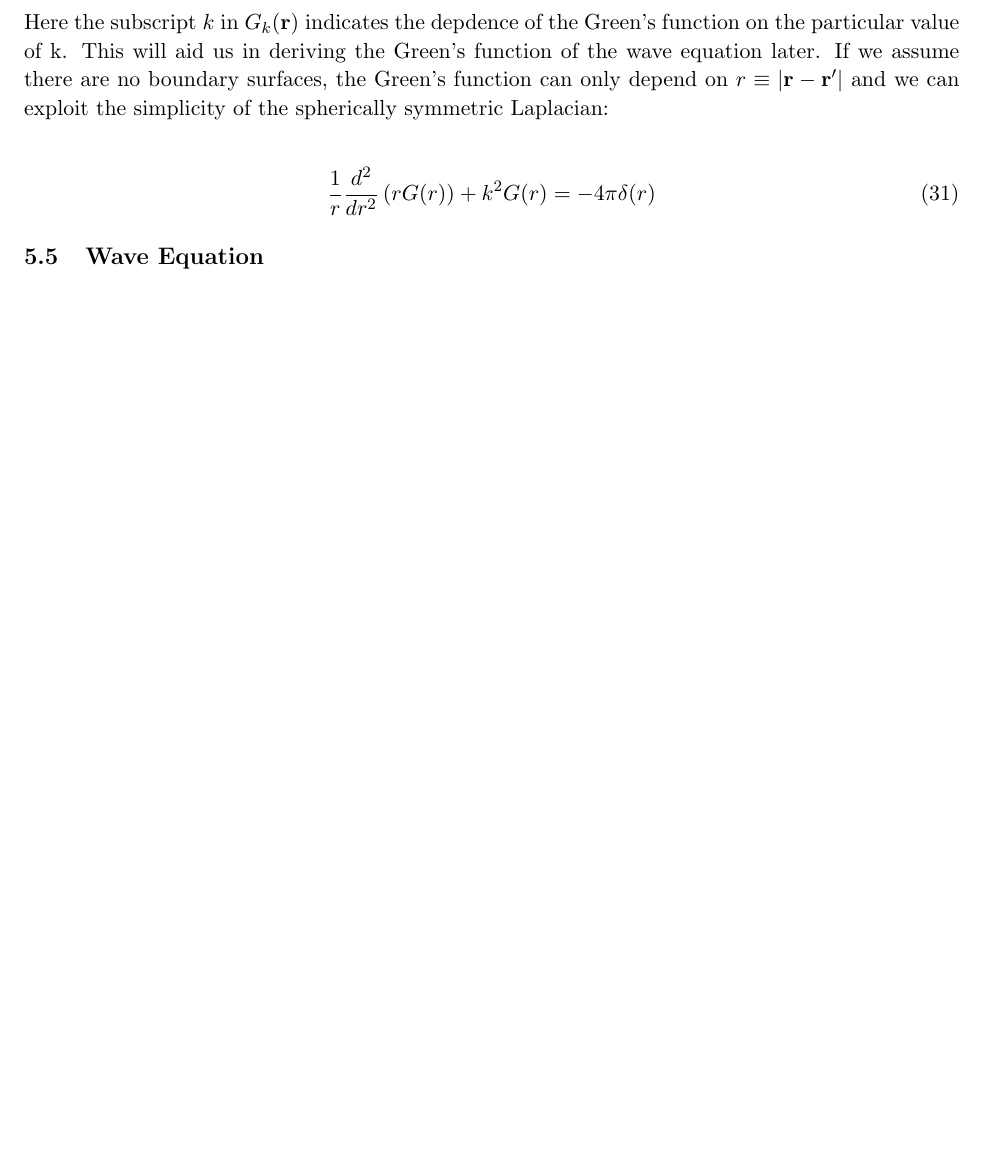
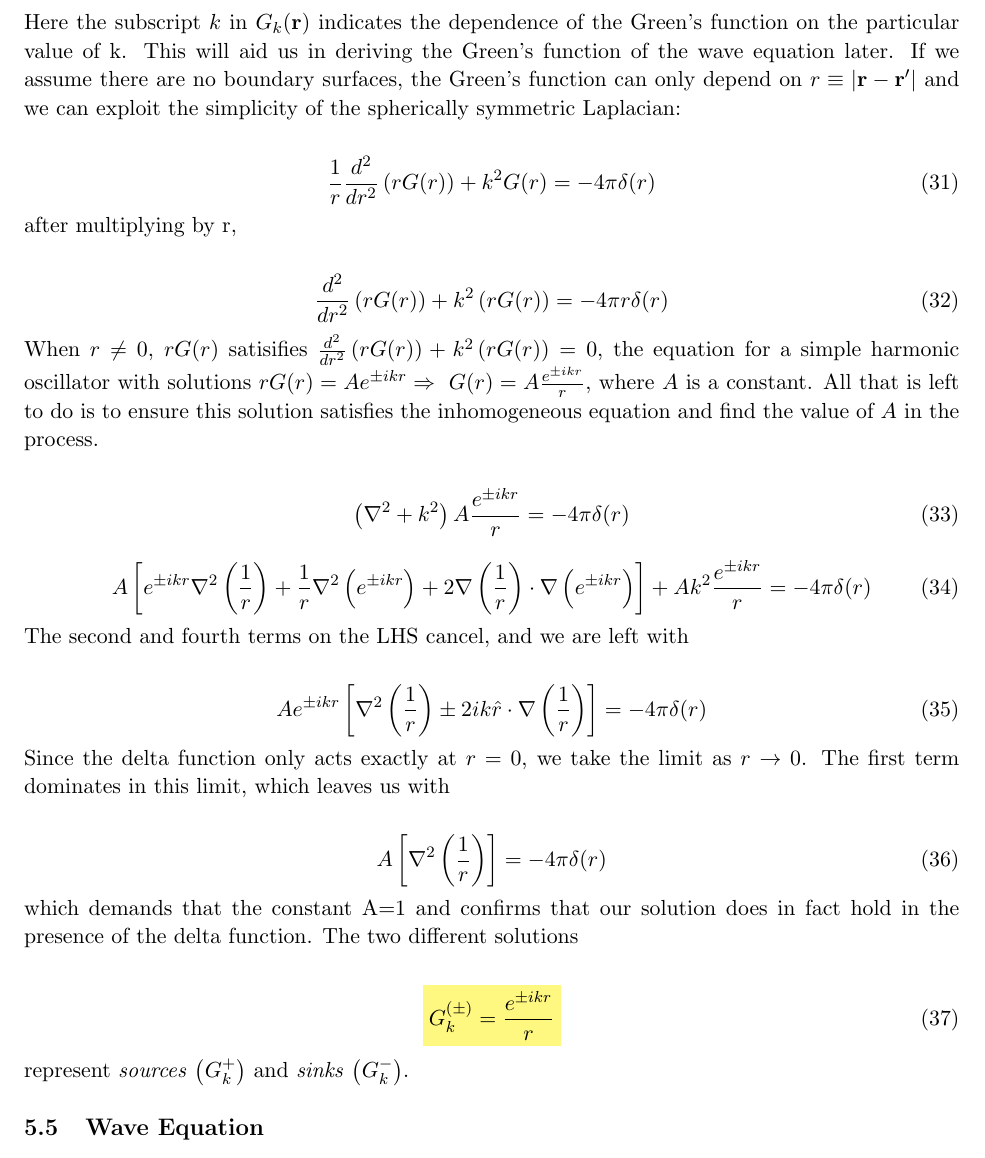
Before and after one commit to zmeadows/articles, a LaTeX document (greens-functions/greens.tex): part of page 6 of 6, cut so that both start at the same text, the shorter picture padded with empty space. Compiled offline with pdfLaTeX.

Commit message:
added helmholtz equation

```diff
--- a/greens-functions/greens.tex
+++ b/greens-functions/greens.tex
@@ -213,11 +215,47 @@ where the the action of $\theta(t-t_0)$ has transformed the limits of integratio
 \left( \nabla^2+k^2 \right)G_k(\vec r) = -4\pi \delta(\vec r)
 \end{align}
 
-Here the subscript $k$ in $G_k(\vec r)$ indicates the depdence of the Green's function on the particular value of k. This will aid us in deriving the Green's function of the wave equation later. If we assume there are no boundary surfaces, the Green's function can only depend on $r \equiv |\vec r - \vec r'|$ and we can exploit the simplicity of the spherically symmetric Laplacian:
+Here the subscript $k$ in $G_k(\vec r)$ indicates the dependence  of the Green's function on the particular value of k. This will aid us in deriving the Green's function of the wave equation later. If we assume there are no boundary surfaces, the Green's function can only depend on $r \equiv |\vec r - \vec r'|$ and we can exploit the simplicity of the spherically symmetric Laplacian:
 
 \begin{align}
     \frac{1}{r} \frac{d^2}{dr^2} \left( rG(r) \right) + k^2 G(r) = -4\pi \delta(r)
 \end{align}
+
+after multiplying by r,
+
+\begin{align}
+    \frac{d^2}{dr^2} \left( rG(r) \right) + k^2 \left( rG(r)  \right) = -4\pi r \delta(r)
+\end{align}
+
+When $r \neq 0$, $rG(r)$ satisifies $ \frac{d^2}{dr^2} \left( rG(r) \right) + k^2 \left( rG(r)  \right) = 0$, the equation for a simple harmonic oscillator with solutions $rG(r) = A e^{\pm ikr} \Rightarrow \ G(r) = A \frac{e^{\pm ikr}}{r}$, where $A$ is a constant.  All that is left to do is to ensure this solution satisfies the inhomogeneous equation and find the value of $A$ in the process.
+
+\begin{align}
+    \left( \nabla^2+k^2 \right) A \frac{e^{\pm ikr}}{r} &= -4\pi \delta(r)
+\end{align}
+\begin{align}
+    A \left[ e^{\pm ikr} \nabla^2 \left(\frac{1}{r}\right) + \frac{1}{r} \nabla^2 \left( e^{\pm ikr}  \right) + 2 \nabla \left( \frac{1}{r} \right) \cdot \nabla \left( e^{\pm ikr} \right) \right] + A k^2 \frac{e^{\pm ikr}}{r} &= -4\pi \delta(r)
+\end{align}
+
+The second and fourth terms on the LHS cancel, and we are left with
+
+\begin{align}
+    A e^{\pm ikr} \left[ \nabla^2 \left(\frac{1}{r}\right) \pm 2ik  \hat r \cdot \nabla \left( \frac{1}{r} \right) \right] &= -4\pi \delta(r)
+\end{align}
+
+Since the delta function only acts exactly at $r=0$, we take the limit as $r \rightarrow 0$. The first term dominates in this limit, which leaves us with
+
+\begin{align}
+    A \left[ \nabla^2 \left(\frac{1}{r}\right) \right] &= -4\pi \delta(r)
+\end{align}
+
+which demands that the constant A=1 and confirms that our solution does in fact hold in the presence of the delta function. The two different solutions
+
+\begin{align}
+    \highlight{ G_k^{\left( \pm \right)} = \frac{e^{\pm ikr}}{r} }
+\end{align}
+
+represent \textit{sources} $\left( G_k^+ \right)$ and \textit{sinks} $\left( G_k^- \right)$.
+
 
 
 
```
Also changed, not shown: greens-functions/greens.pdf, greens-functions/greens.tex (2 more changed lines).
